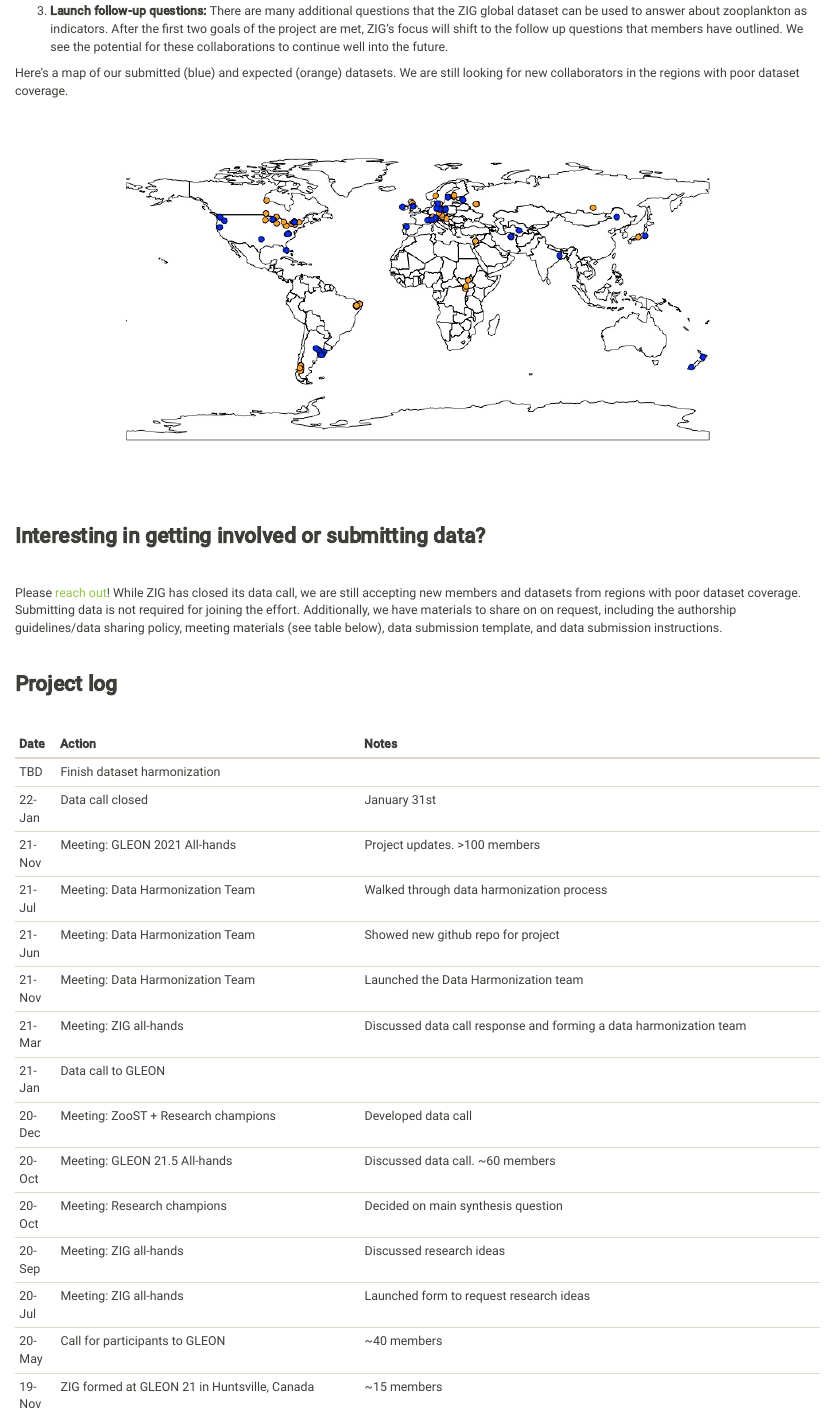
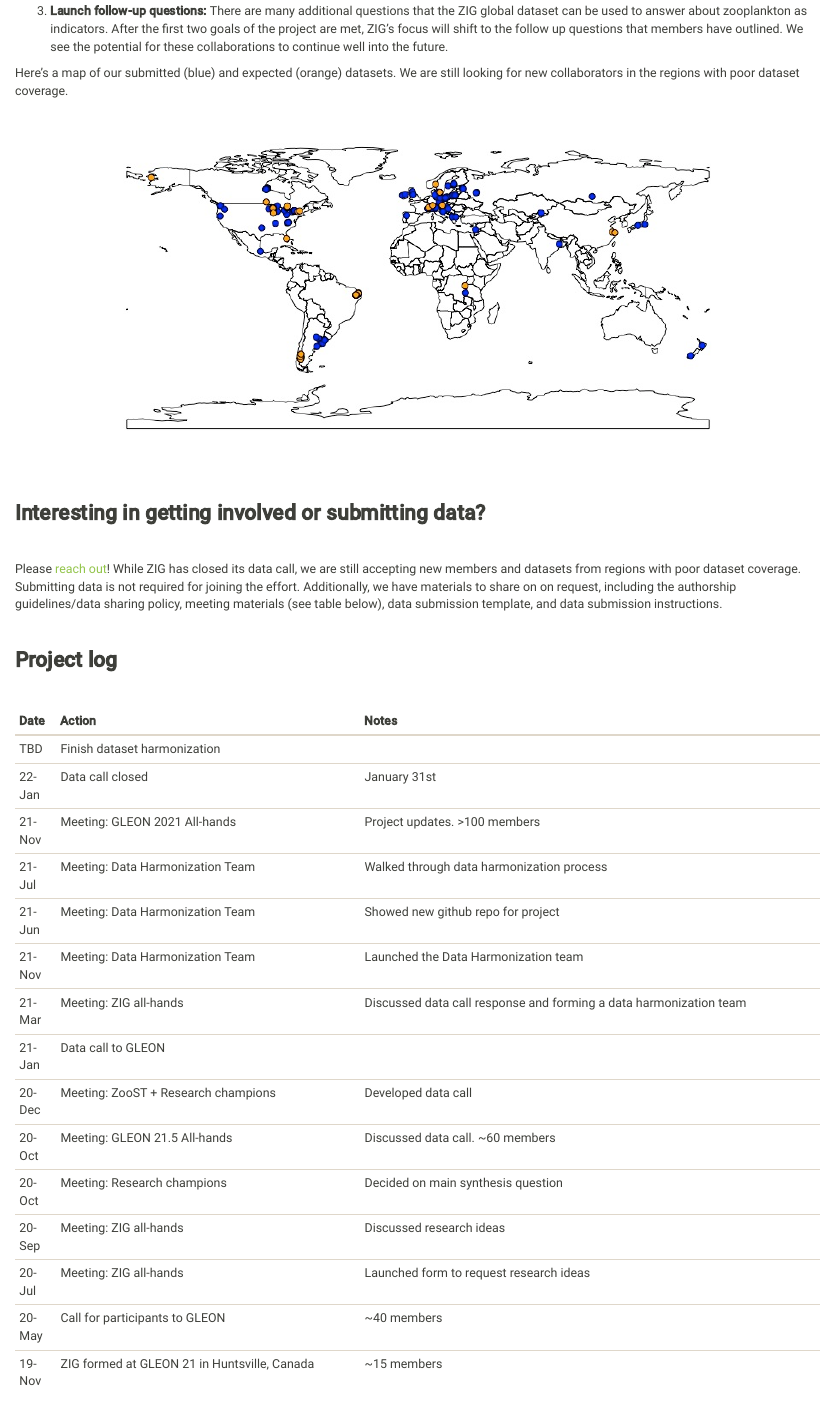
Before and after one commit to sfigary/website, an R Markdown document (ZIG.Rmd): the page in a window 1100 px wide, from 600 px down. The pictures show the output file ZIG.html that the author committed with the source, opened offline; library style sheets and scripts come from the installed R packages.

Commit message:
map update

```diff
--- a/ZIG.Rmd
+++ b/ZIG.Rmd
@@ -30,7 +30,7 @@ ZIG was formed in November 2019 at the Global Lake Ecological Observatory Networ
 Here's a map of our submitted (blue) and expected (orange) datasets. We are still looking for new collaborators in the regions with poor dataset coverage.
 
 <center>
-![](map_5Oct2021.jpeg){width=80%}
+![](map_30march2022.jpeg){width=80%}
 
 </center>
 
```
Also changed, not shown: ZIG.html.
